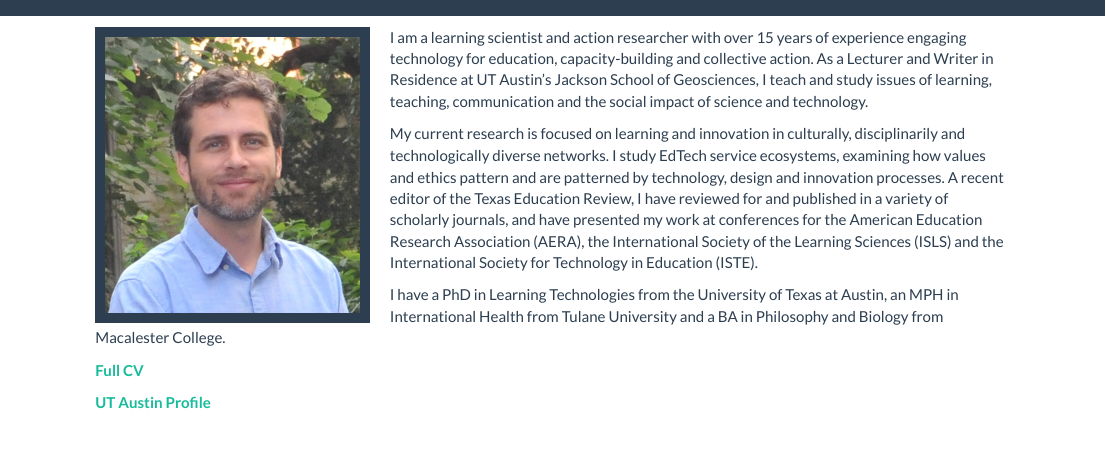
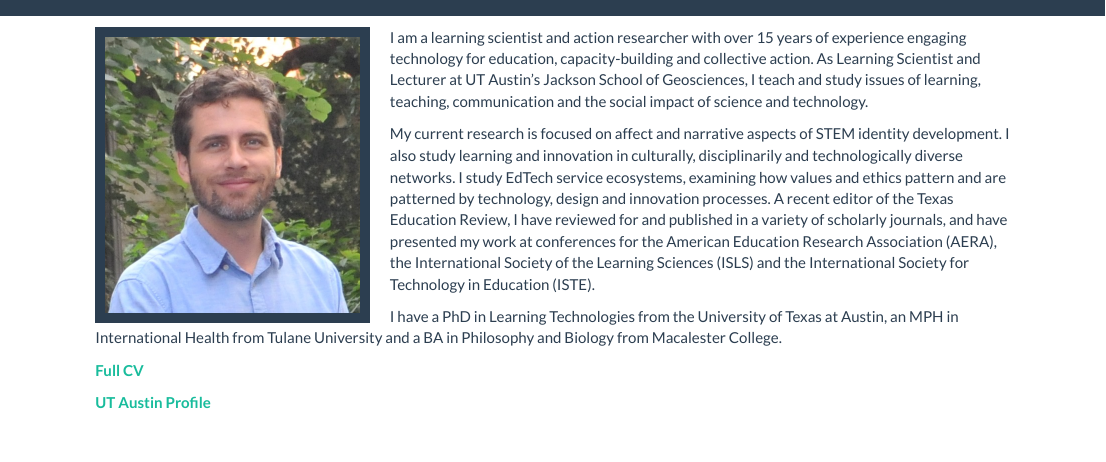
Before and after one commit to apapendieck/apapendieck.github.io, an R Markdown document (index.RMD): the page in a window 1100 px wide, from its top. The pictures show the output file index.html that the author committed with the source, opened offline; library style sheets and scripts come from the installed R packages.

Commit message:
update front page

```diff
--- a/index.RMD
+++ b/index.RMD
@@ -5,9 +5,9 @@
 
 <img src="./images/papendieck.jpg" style="width:30%; border:10px solid; margin-right: 20px" align="left">
 
-I am a learning scientist and action researcher with over 15 years of experience engaging technology for education, capacity-building and collective action. As a Lecturer and Writer in Residence at UT Austin's Jackson School of Geosciences, I teach and study issues of learning, teaching, communication and the social impact of science and technology.
+I am a learning scientist and action researcher with over 15 years of experience engaging technology for education, capacity-building and collective action. As Learning Scientist and Lecturer at UT Austin's Jackson School of Geosciences, I teach and study issues of learning, teaching, communication and the social impact of science and technology.
 
-My current research is focused on learning and innovation in culturally, disciplinarily and technologically diverse networks. I study EdTech service ecosystems, examining how values and ethics pattern and are patterned by technology, design and innovation processes. A recent editor of the Texas Education Review, I have reviewed for and published in a variety of scholarly journals, and have presented my work at conferences for the American Education Research Association (AERA), the International Society of the Learning Sciences (ISLS) and the International Society for Technology in Education (ISTE).
+My current research is focused on affect and narrative aspects of STEM identity development. I also study learning and innovation in culturally, disciplinarily and technologically diverse networks. I study EdTech service ecosystems, examining how values and ethics pattern and are patterned by technology, design and innovation processes. A recent editor of the Texas Education Review, I have reviewed for and published in a variety of scholarly journals, and have presented my work at conferences for the American Education Research Association (AERA), the International Society of the Learning Sciences (ISLS) and the International Society for Technology in Education (ISTE).
 
 I have a PhD in Learning Technologies from the University of Texas at Austin, an MPH in International Health from Tulane University and a BA in Philosophy and Biology from Macalester College.
 
```
Also changed, not shown: index.html.
